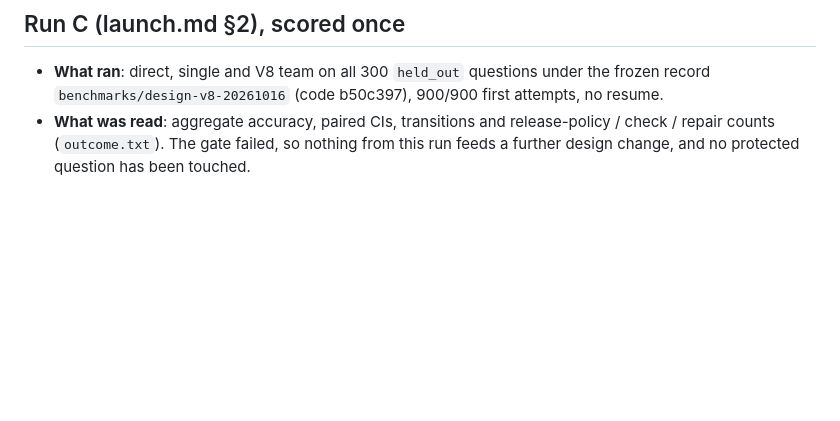
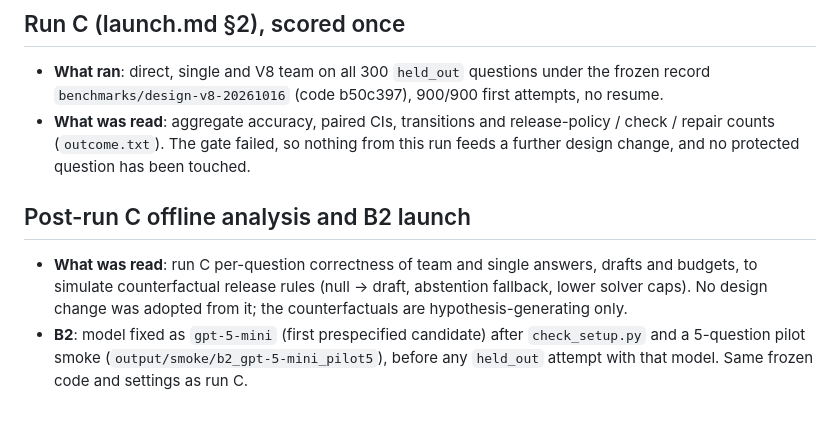
Before and after one commit to Akash-Jairam/CSE-5106-FHIR-Multi-Agent-System, a Markdown page: docs/diagnosis_v8/exposure.md, the part around the change. GitHub-like rendering; blank space fills up the shorter version.

Commit message:
B2: fix weaker model as gpt-5-mini before launch (launch.md §5)
Co-Authored-By: Claude Opus 5.5 <noreply@anthropic.com>

```diff
--- a/docs/diagnosis_v8/exposure.md
+++ b/docs/diagnosis_v8/exposure.md
@@ -65,3 +65,14 @@ as exposed by earlier phases; this makes the V8 inspection explicit.
   release-policy / check / repair counts (`outcome.txt`). The gate failed, so
   nothing from this run feeds a further design change, and no protected
   question has been touched.
+
+## Post-run C offline analysis and B2 launch
+
+- **What was read**: run C per-question correctness of team and single answers,
+  drafts and budgets, to simulate counterfactual release rules (null → draft,
+  abstention fallback, lower solver caps). No design change was adopted from it;
+  the counterfactuals are hypothesis-generating only.
+- **B2**: model fixed as `gpt-5-mini` (first prespecified candidate) after
+  `check_setup.py` and a 5-question pilot smoke (`output/smoke/b2_gpt-5-mini_pilot5`),
+  before any `held_out` attempt with that model. Same frozen code and settings
+  as run C.
```
Also changed, not shown: docs/diagnosis_v8/report.md (+1 -1 lines).
